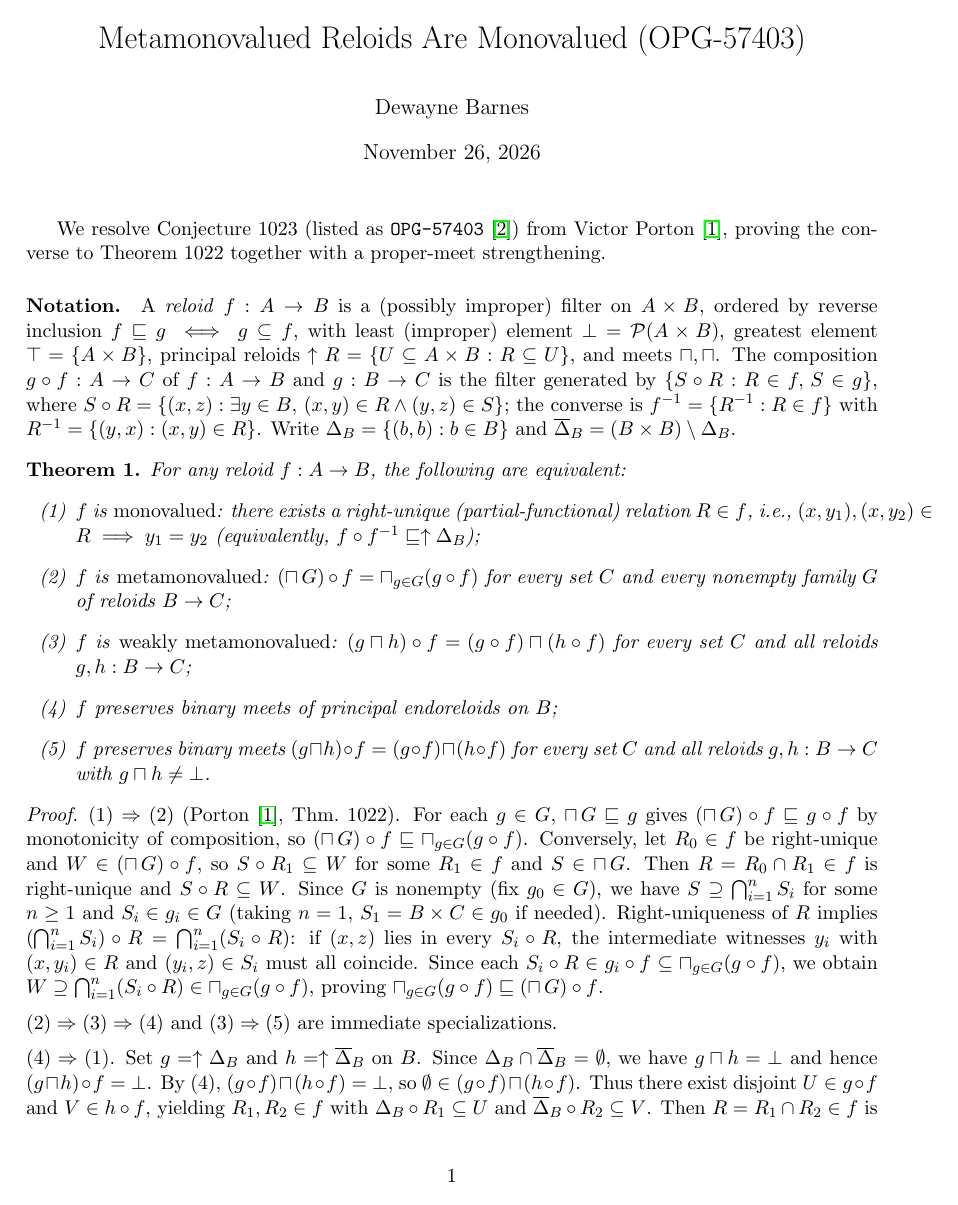
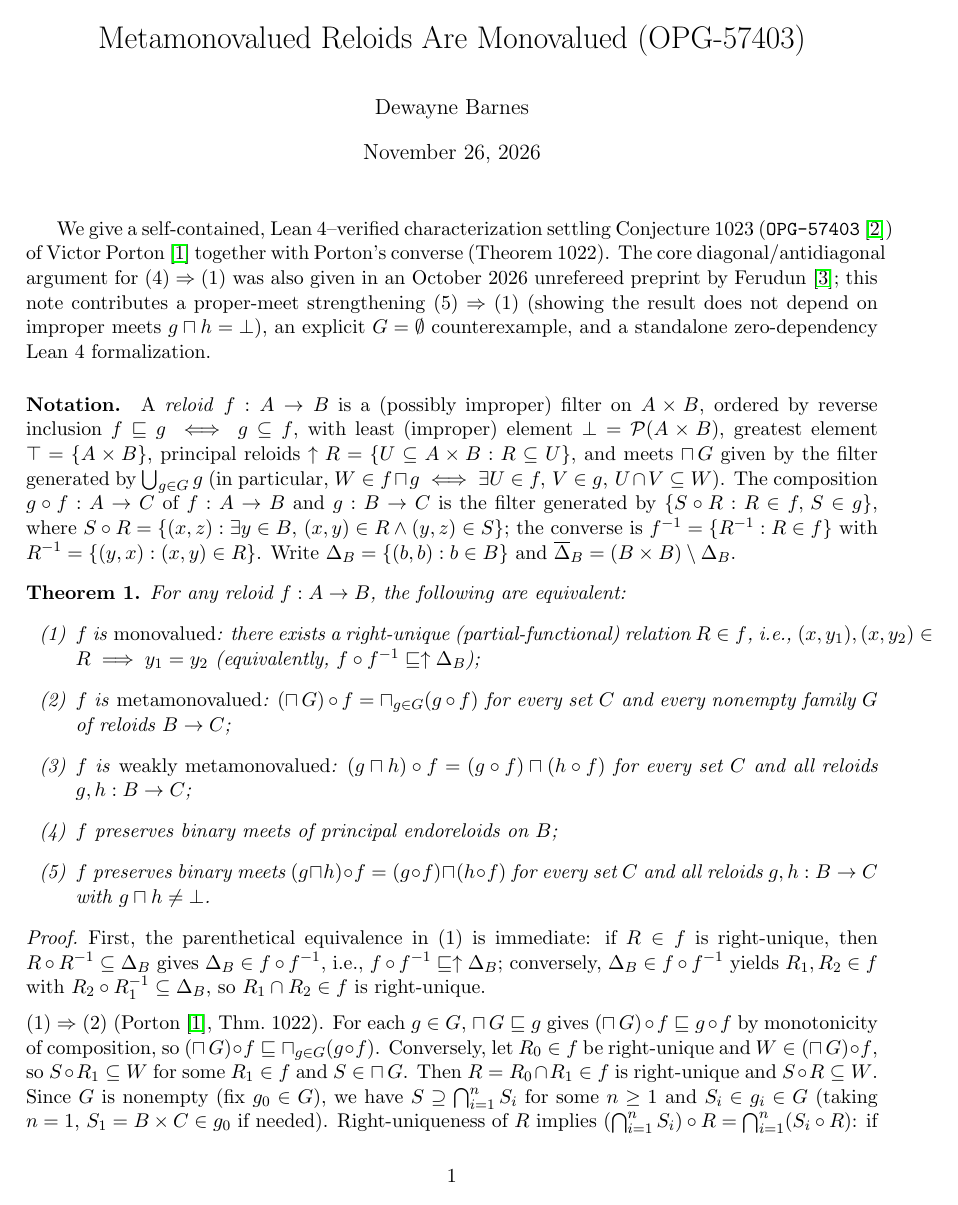
Before and after one commit to Evanition/unsolvedmath-lean, a LaTeX document (OPG57403.tex): page 1 of 2. Compiled offline with pdfLaTeX.

Commit message:
Tighten exposition, add set-theoretic meets, and cite Ferudun (2026)

```diff
--- a/OPG57403.tex
+++ b/OPG57403.tex
@@ -15,10 +15,11 @@
 \begin{document}
 \maketitle
 
-We resolve Conjecture~1023 (listed as \texttt{OPG-57403}~\cite{opg57403}) from Victor Porton~\cite{porton}, proving the converse to Theorem~1022 together with a proper-meet strengthening.
+We give a self-contained, Lean~4--verified characterization settling Conjecture~1023 (\texttt{OPG-57403}~\cite{opg57403}) of Victor Porton~\cite{porton} together with Porton's converse (Theorem~1022).
+The core diagonal/antidiagonal argument for $(4) \Rightarrow (1)$ was also given in an October~2026 unrefereed preprint by Ferudun~\cite{ferudun}; this note contributes a proper-meet strengthening $(5) \Rightarrow (1)$ (showing the result does not depend on improper meets $g \sqcap h = \bot$), an explicit $G = \emptyset$ counterexample, and a standalone zero-dependency Lean~4 formalization.
 
 \paragraph{Notation.}
-A \emph{reloid} $f : A \to B$ is a (possibly improper) filter on $A \times B$, ordered by reverse inclusion $f \sqsubseteq g \iff g \subseteq f$, with least (improper) element $\bot = \mathcal{P}(A \times B)$, greatest element $\top = \{A \times B\}$, principal reloids $\uparrow R = \{U \subseteq A \times B : R \subseteq U\}$, and meets $\sqcap, \bigsqcap$.
+A \emph{reloid} $f : A \to B$ is a (possibly improper) filter on $A \times B$, ordered by reverse inclusion $f \sqsubseteq g \iff g \subseteq f$, with least (improper) element $\bot = \mathcal{P}(A \times B)$, greatest element $\top = \{A \times B\}$, principal reloids $\uparrow R = \{U \subseteq A \times B : R \subseteq U\}$, and meets $\bigsqcap G$ given by the filter generated by $\bigcup_{g \in G} g$ (in particular, $W \in f \sqcap g \iff \exists U \in f,\, V \in g,\, U \cap V \subseteq W$).
 The composition $g \circ f : A \to C$ of $f : A \to B$ and $g : B \to C$ is the filter generated by $\{S \circ R : R \in f,\, S \in g\}$, where $S \circ R = \{(x,z) : \exists y \in B,\, (x,y) \in R \wedge (y,z) \in S\}$; the converse is $f^{-1} = \{R^{-1} : R \in f\}$ with $R^{-1} = \{(y,x) : (x,y) \in R\}$.
 Write $\Delta_B = \{(b,b) : b \in B\}$ and $\overline{\Delta}_B = (B \times B) \setminus \Delta_B$.
 
@@ -34,6 +35,9 @@ For any reloid $f : A \to B$, the following are equivalent:
 \end{theorem}
 
 \begin{proof}
+First, the parenthetical equivalence in $(1)$ is immediate: if $R \in f$ is right-unique, then $R \circ R^{-1} \subseteq \Delta_B$ gives $\Delta_B \in f \circ f^{-1}$, i.e., $f \circ f^{-1} \sqsubseteq \uparrow\Delta_B$; conversely, $\Delta_B \in f \circ f^{-1}$ yields $R_1, R_2 \in f$ with $R_2 \circ R_1^{-1} \subseteq \Delta_B$, so $R_1 \cap R_2 \in f$ is right-unique.
+
+\medskip\noindent
 $(1) \Rightarrow (2)$ (Porton~\cite{porton}, Thm.~1022).
 For each $g \in G$, $\bigsqcap G \sqsubseteq g$ gives $(\bigsqcap G) \circ f \sqsubseteq g \circ f$ by monotonicity of composition, so $(\bigsqcap G) \circ f \sqsubseteq \bigsqcap_{g \in G} (g \circ f)$.
 Conversely, let $R_0 \in f$ be right-unique and $W \in (\bigsqcap G) \circ f$, so $S \circ R_1 \subseteq W$ for some $R_1 \in f$ and $S \in \bigsqcap G$.
@@ -48,7 +52,7 @@ $(2) \Rightarrow (3) \Rightarrow (4)$ and $(3) \Rightarrow (5)$ are immediate sp
 \medskip\noindent
 $(4) \Rightarrow (1)$.
 Set $g = \uparrow\Delta_B$ and $h = \uparrow\overline{\Delta}_B$ on $B$.
-Since $\Delta_B \cap \overline{\Delta}_B = \emptyset$, we have $g \sqcap h = \bot$ and hence $(g \sqcap h) \circ f = \bot$.
+Since $\Delta_B \cap \overline{\Delta}_B = \emptyset$, we have $g \sqcap h = \bot$ and hence $(g \sqcap h) \circ f = \bot \circ f = \bot$ (as $\emptyset \circ (A \times B) = \emptyset$).
 By $(4)$, $(g \circ f) \sqcap (h \circ f) = \bot$, so $\emptyset \in (g \circ f) \sqcap (h \circ f)$.
 Thus there exist disjoint $U \in g \circ f$ and $V \in h \circ f$, yielding $R_1, R_2 \in f$ with $\Delta_B \circ R_1 \subseteq U$ and $\overline{\Delta}_B \circ R_2 \subseteq V$.
 Then $R = R_1 \cap R_2 \in f$ is right-unique: if $(x, y_1), (x, y_2) \in R$ with $y_1 \neq y_2$, then $(x, y_2) \in (\Delta_B \circ R_1) \cap (\overline{\Delta}_B \circ R_2) \subseteq U \cap V = \emptyset$, a contradiction.
```
Also changed, not shown: OPG57403.tex (10 more changed lines).
